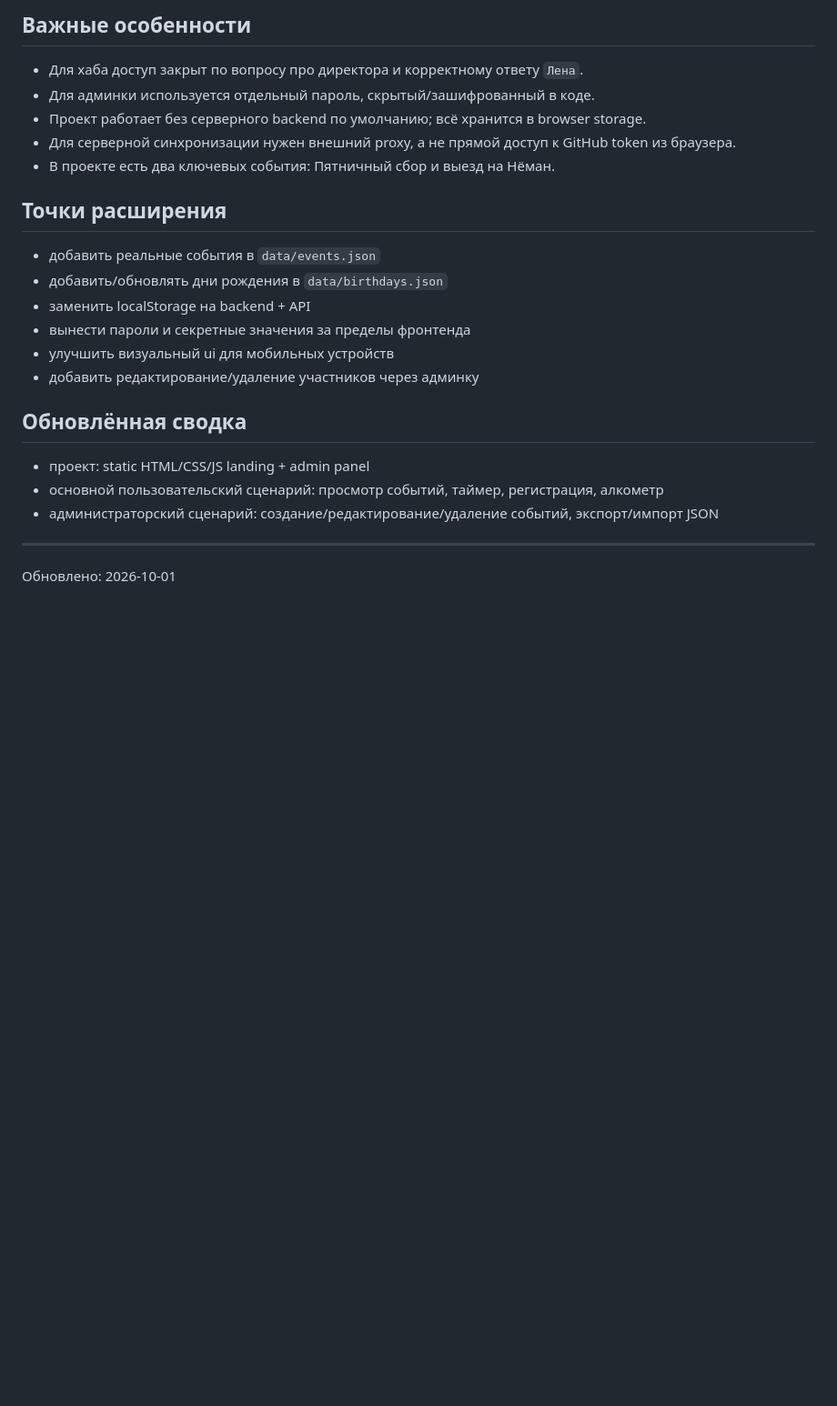
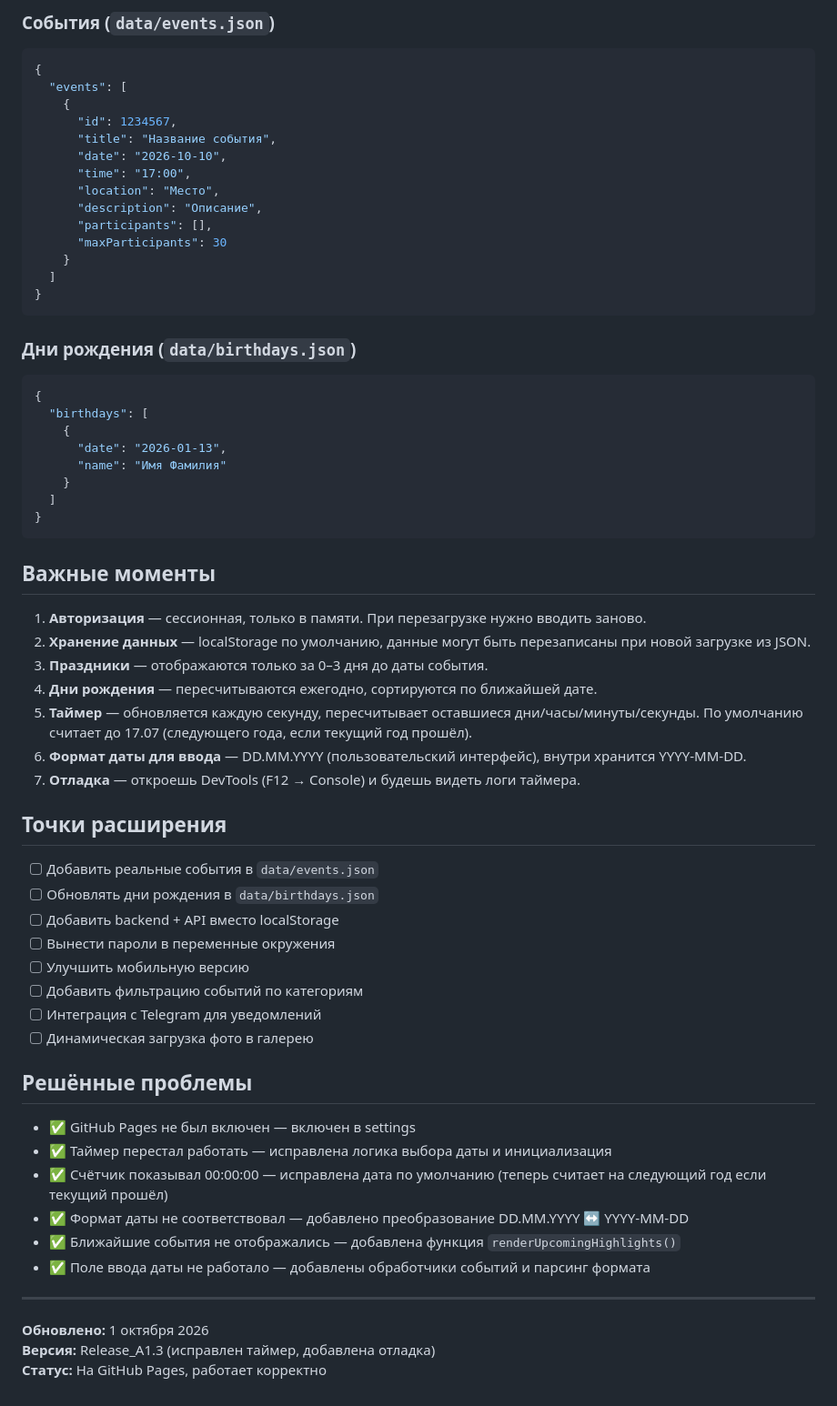
Before and after one commit to gd-oss-bss/bhch, a Markdown page: .PROJECT_NOTES.md, the part around one of its changes. Shown at 91% size. GitHub-like rendering; blank space fills up the shorter version.

````diff
--- a/.PROJECT_NOTES.md
+++ b/.PROJECT_NOTES.md
@@ -81,23 +145,65 @@ Release_A1/
 
-## Важные особенности
-- Для хаба доступ закрыт по вопросу про директора и корректному ответу `Лена`.
-- Для админки используется отдельный пароль, скрытый/зашифрованный в коде.
-- Проект работает без серверного backend по умолчанию; всё хранится в browser storage.
-- Для серверной синхронизации нужен внешний proxy, а не прямой доступ к GitHub token из браузера.
-- В проекте есть два ключевых события: Пятничный сбор и выезд на Нёман.
+### События (`data/events.json`)
+```json
+{
+  "events": [
+    {
+      "id": 1234567,
+      "title": "Название события",
+      "date": "2026-10-10",
+      "time": "17:00",
+      "location": "Место",
+      "description": "Описание",
+      "participants": [],
+      "maxParticipants": 30
+    }
+  ]
+}
+```
+
+### Дни рождения (`data/birthdays.json`)
+```json
+{
+  "birthdays": [
+    {
+      "date": "2026-01-13",
+      "name": "Имя Фамилия"
+    }
+  ]
+}
+```
+
+## Важные моменты
+
+1. **Авторизация** — сессионная, только в памяти. При перезагрузке нужно вводить заново.
+2. **Хранение данных** — localStorage по умолчанию, данные могут быть перезаписаны при новой загрузке из JSON.
+3. **Праздники** — отображаются только за 0–3 дня до даты события.
+4. **Дни рождения** — пересчитываются ежегодно, сортируются по ближайшей дате.
+5. **Таймер** — обновляется каждую секунду, пересчитывает оставшиеся дни/часы/минуты/секунды. По умолчанию считает до 17.07 (следующего года, если текущий год прошёл).
+6. **Формат даты для ввода** — DD.MM.YYYY (пользовательский интерфейс), внутри хранится YYYY-MM-DD.
+7. **Отладка** — откроешь DevTools (F12 → Console) и будешь видеть логи таймера.
 
 ## Точки расширения
-- добавить реальные события в `data/events.json`
-- добавить/обновлять дни рождения в `data/birthdays.json`
-- заменить localStorage на backend + API
-- вынести пароли и секретные значения за пределы фронтенда
-- улучшить визуальный ui для мобильных устройств
-- добавить редактирование/удаление участников через админку
 
-## Обновлённая сводка
-- проект: static HTML/CSS/JS landing + admin panel
-- основной пользовательский сценарий: просмотр событий, таймер, регистрация, алкометр
-- администраторский сценарий: создание/редактирование/удаление событий, экспорт/импорт JSON
+- [ ] Добавить реальные события в `data/events.json`
+- [ ] Обновлять дни рождения в `data/birthdays.json`
+- [ ] Добавить backend + API вместо localStorage
+- [ ] Вынести пароли в переменные окружения
+- [ ] Улучшить мобильную версию
+- [ ] Добавить фильтрацию событий по категориям
+- [ ] Интеграция с Telegram для уведомлений
+- [ ] Динамическая загрузка фото в галерею
+
+## Решённые проблемы
+
+- ✅ GitHub Pages не был включен — включен в settings
+- ✅ Таймер перестал работать — исправлена логика выбора даты и инициализация
+- ✅ Счётчик показывал 00:00:00 — исправлена дата по умолчанию (теперь считает на следующий год если текущий прошёл)
+- ✅ Формат даты не соответствовал — добавлено преобразование DD.MM.YYYY ↔ YYYY-MM-DD
+- ✅ Ближайшие события не отображались — добавлена функция `renderUpcomingHighlights()`
+- ✅ Поле ввода даты не работало — добавлены обработчики событий и парсинг формата
 
 ---
-Обновлено: 2026-10-01
+**Обновлено:** 1 октября 2026
+**Версия:** Release_A1.3 (исправлен таймер, добавлена отладка)
+**Статус:** На GitHub Pages, работает корректно
````
Also changed, not shown: other parts of .PROJECT_NOTES.md (+124 -60 lines).
